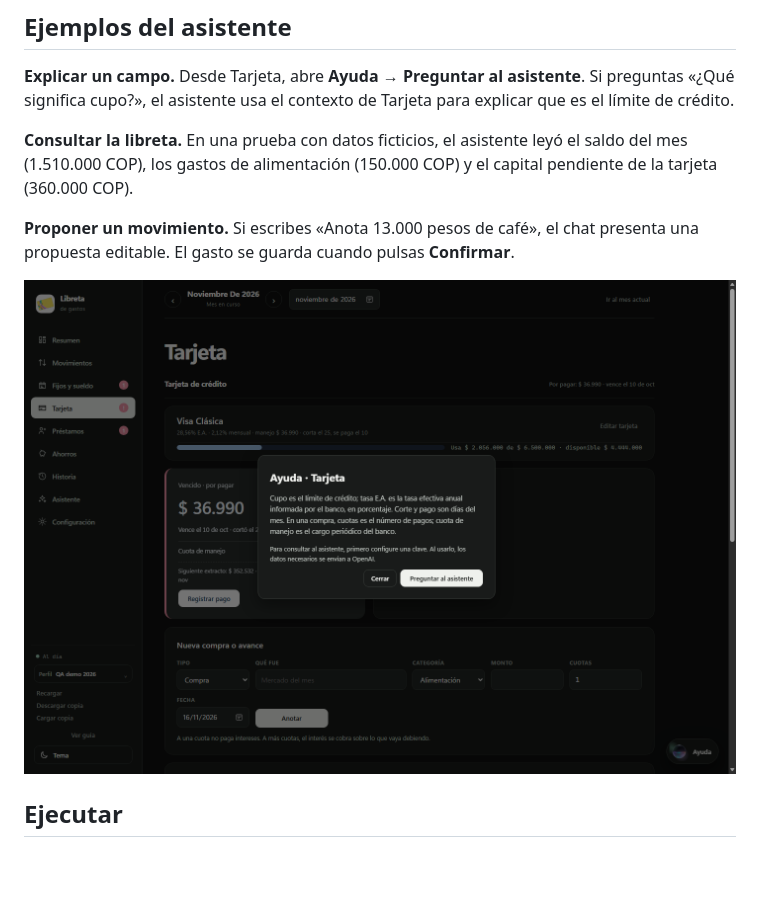
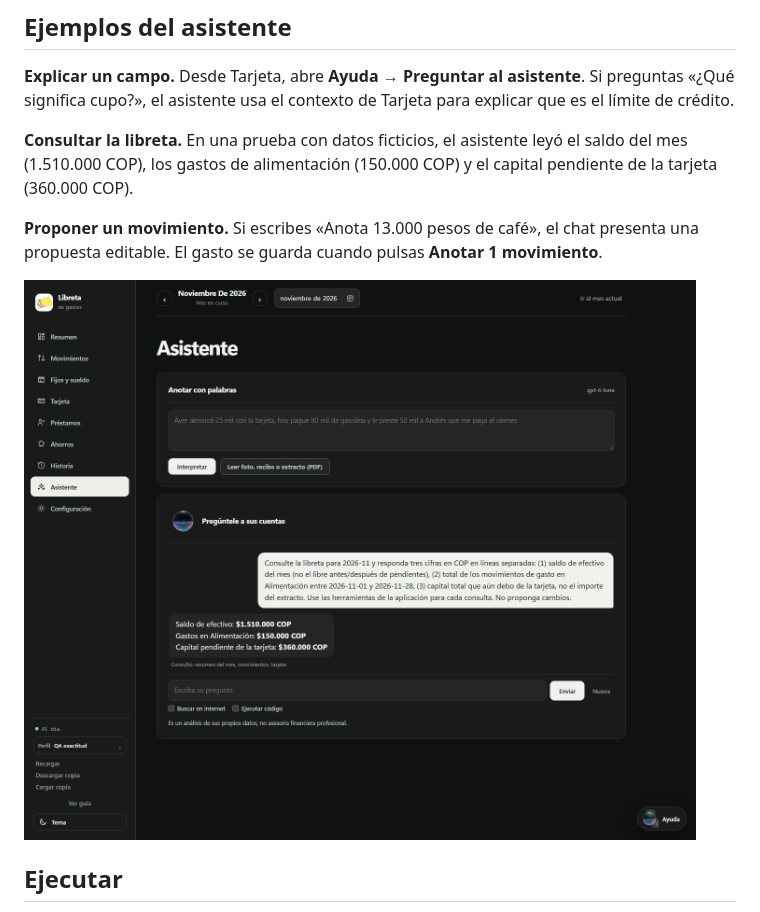
Before and after one commit to Felipe-717/App-Libreta-de-gastos, a Markdown page: README.md, the part around the change. Drawn GitHub-style; pictures changed too: docs/capturas/asistente.png (added), docs/capturas/ayuda.png (deleted); blank space fills up the shorter version.

Commit message:
Muestra una consulta real del asistente en el README

```diff
--- a/README.md
+++ b/README.md
@@ -14,9 +14,9 @@ App de escritorio para Windows para gestionar movimientos, presupuestos, tarjeta
 
 **Consultar la libreta.** En una prueba con datos ficticios, el asistente leyó el saldo del mes (1.510.000 COP), los gastos de alimentación (150.000 COP) y el capital pendiente de la tarjeta (360.000 COP).
 
-**Proponer un movimiento.** Si escribes «Anota 13.000 pesos de café», el chat presenta una propuesta editable. El gasto se guarda cuando pulsas **Confirmar**.
+**Proponer un movimiento.** Si escribes «Anota 13.000 pesos de café», el chat presenta una propuesta editable. El gasto se guarda cuando pulsas **Anotar 1 movimiento**.
 
-![Ayuda contextual en la pestaña Tarjeta](docs/capturas/ayuda.png)
+![Chat del asistente mostrando una consulta de saldo, gastos y deuda con datos ficticios](docs/capturas/asistente.png)
 
 ## Ejecutar
 
```
